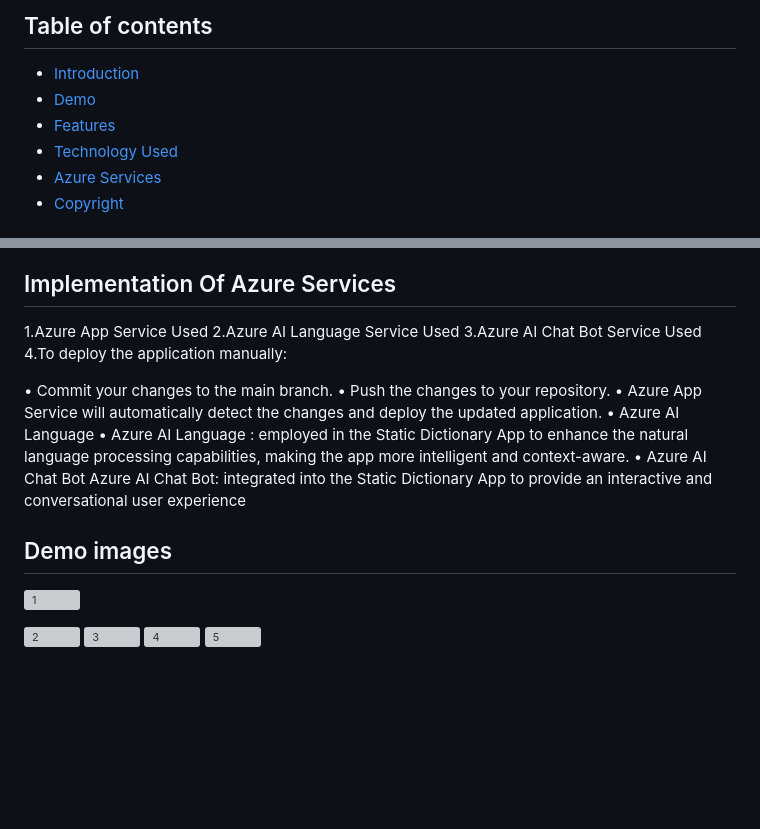
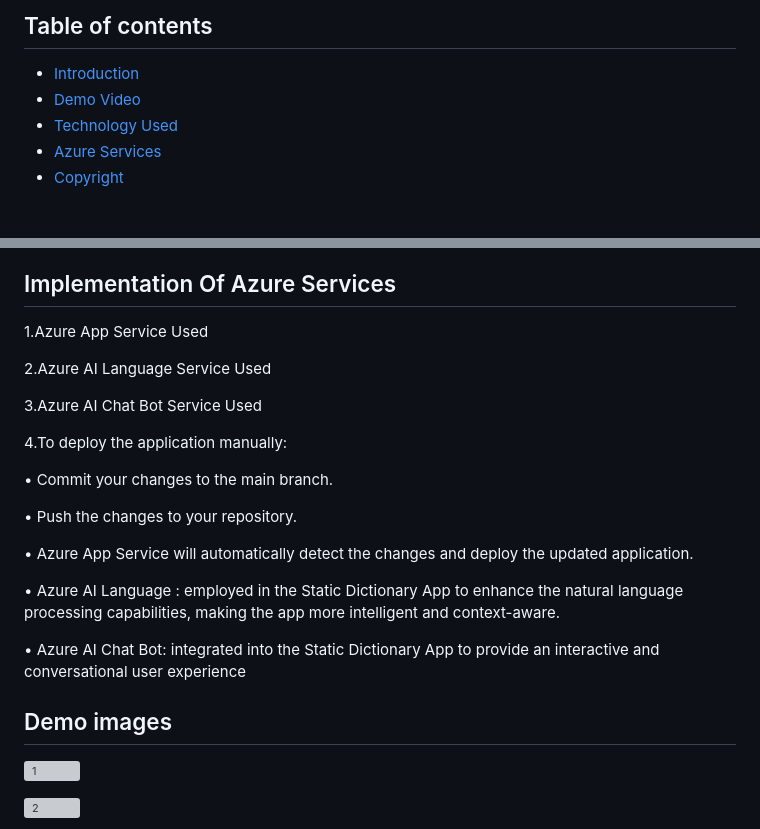
Before and after one commit to Vishaljayaramu/Dictionary, a Markdown page: README.md, 2 parts joined by grey strips. GitHub-like rendering; blank space fills up the shorter version; grey boxes are pictures that could not be loaded.

```diff
--- a/README.md
+++ b/README.md
@@ -3,8 +3,7 @@
 ## Table of contents
 
 - [Introduction](#introduction)
-- [Demo](#demo)
-- [Features](#features)
+- [Demo Video](#DemoVideo)
 - [Technology Used](#technology)
 - [Azure Services](#Azure_Services)
 - [Copyright](#Copyright)
@@ -41,17 +43,22 @@ The main technologies used to build this application are:
 ## Implementation Of Azure Services
 
 1.Azure App Service Used
+
 2.Azure AI Language Service Used
+
 3.Azure AI Chat Bot Service Used
+
 4.To deploy the application manually:
 
 •	Commit your changes to the main branch.
+
 •	Push the changes to your repository.
+
 •	Azure App Service will automatically detect the changes and deploy the updated application.
-•	Azure AI Language
+
 •	Azure AI Language : employed in the Static Dictionary App to enhance the natural language processing capabilities, making the app more intelligent and context-aware.
-•	Azure AI Chat Bot
-Azure  AI Chat Bot: integrated into the Static Dictionary App to provide an interactive and conversational user experience
+
+• Azure  AI Chat Bot: integrated into the Static Dictionary App to provide an interactive and conversational user experience
 
 
 ## Demo images
@@ -59,4 +66,5 @@ Azure  AI Chat Bot: integrated into the Static Dictionary App to provide an inte
 ![1](https://github.com/Vishaljayaramu/Dictionary/assets/144142247/788c9734-17de-4b75-a313-343bec809d90)
 
 ![2](https://github.com/Vishaljayaramu/Dictionary/assets/144142247/4ccd7bab-4cda-48cc-bd68-d55df6fa06b9)
+
 ![3](https://github.com/Vishaljayaramu/Dictionary/assets/144142247/661cbdbb-c3db-4f9d-a148-fc4de547ed99)
```
Also changed, not shown: other parts of README.md (+17 -5 lines).
